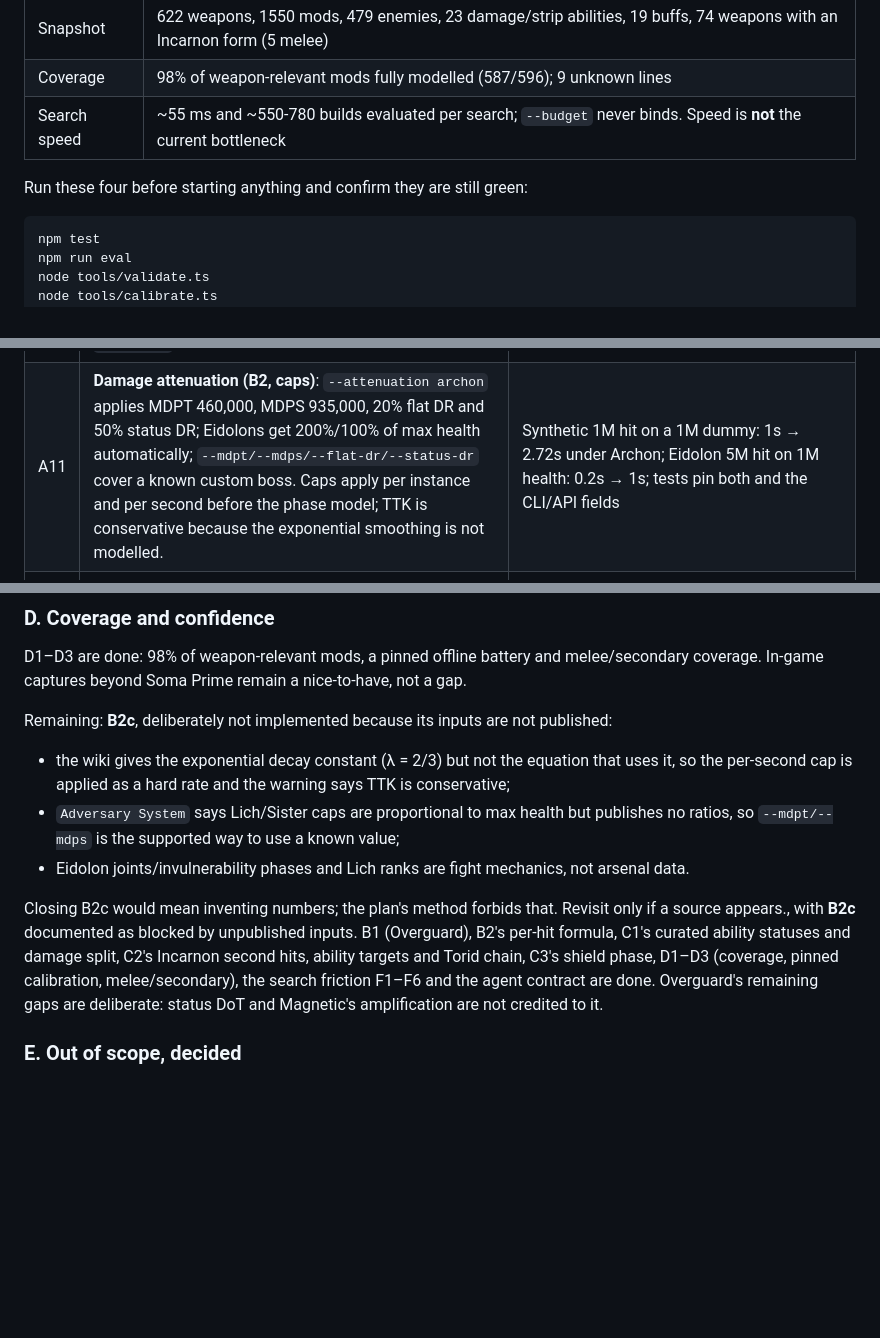
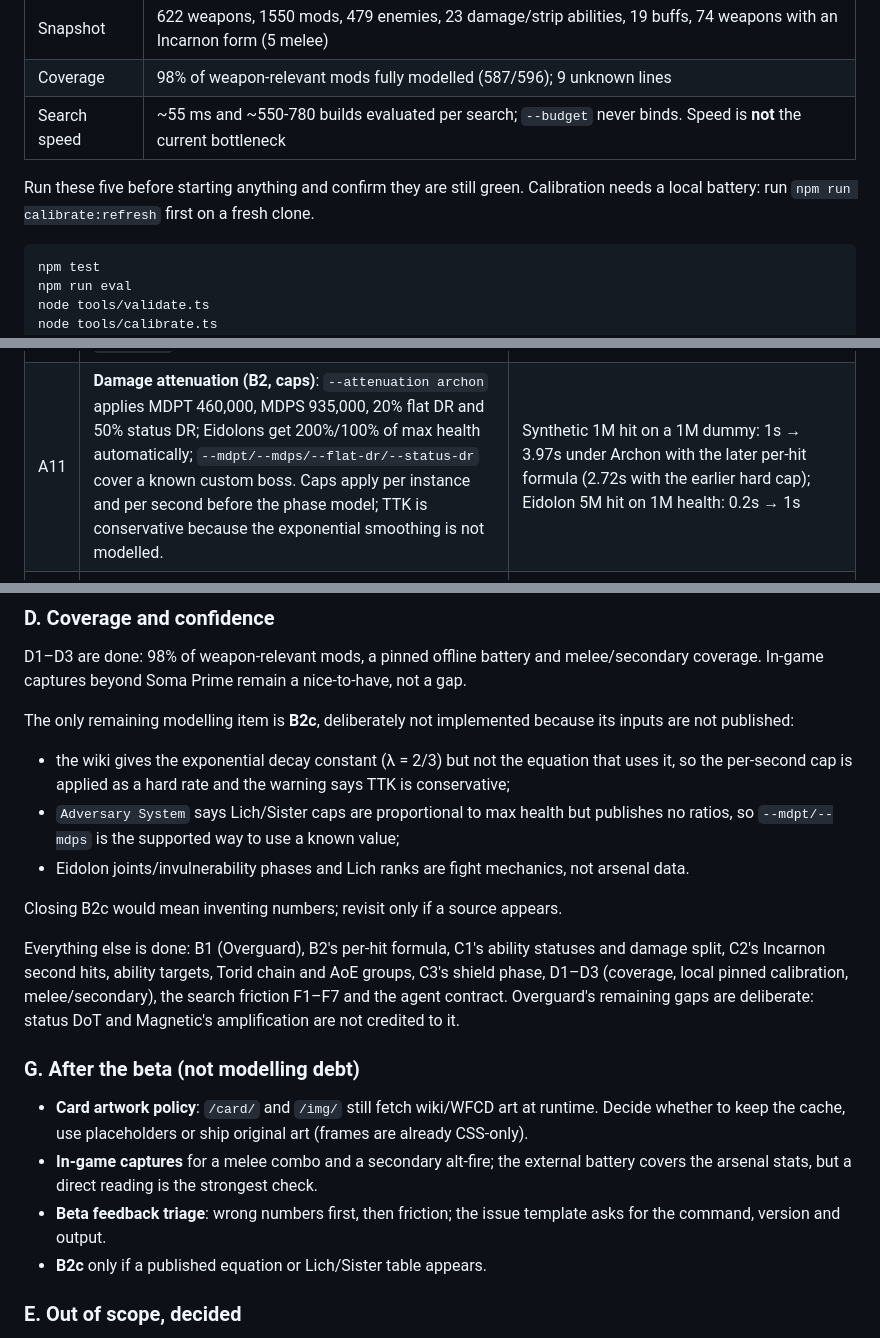
Before and after one commit to asphyksia/wfcalc, a Markdown page: docs/plan.md, 3 parts joined by grey strips. Rendered like a GitHub page; blank space fills up the shorter version.

Commit message:
Close the plan: only B2c remains, and it is data-blocked
Fix the stale A11 TTK evidence, repair the paragraph that mixed the B2c
explanation with the done list, and add the post-beta items (card artwork
policy, in-game captures, feedback triage).

````diff
--- a/docs/plan.md
+++ b/docs/plan.md
@@ -18,7 +18,7 @@ Last updated: 2026-10-19.
 | Coverage | 98% of weapon-relevant mods fully modelled (587/596); 9 unknown lines |
 | Search speed | ~55 ms and ~550-780 builds evaluated per search; `--budget` never binds. Speed is **not** the current bottleneck |
 
-Run these four before starting anything and confirm they are still green:
+Run these five before starting anything and confirm they are still green. Calibration needs a local battery: run `npm run calibrate:refresh` first on a fresh clone.
 
 ```sh
 npm test
@@ -115,7 +115,7 @@ Rules that have prevented repeated mistakes:
 | A14 | **Pinned calibration (D2)**: `tools/calibrate.ts` reads a local battery (`data/calibration-builds.json`, 35 public builds with weapon, mods, arcanes and the oracle block) instead of sampling a new set on every run. `calibrate:refresh` fetches and rewrites it; only builds whose weapon and mods resolve are kept, and the list API's page bug is deduplicated. The battery is **gitignored and not shipped**, so CI skips calibration and the tests skip when it is absent. | Two consecutive local runs produce the same report hash; 35/35; a fresh clone runs tests without it |
 | A13 | **Shields in ability `castsToKill` (C3)**: a cast now removes shields first, with the shield type's damage modifiers and no armour; Toxin bypasses them. `castsToKill` sums Overguard, shield and health casts, and the target exposes `shield`, `shieldPerCast` and `bypassesShield`. | Avalanche at 200% vs a level 150 Corpus Tech: 22,668 shields at 3,000/cast = 8 casts, plus 50 for health = 58 (was 50); the test recomputes the phases independently |
 | A12 | **Ability statuses (C1)**: Inferno's guaranteed Heat, Miasma's Viral (one stack, doubling health damage) and Shuriken's guaranteed Bleed are resolved against the target and folded into `perCast`/`castsToKill`. Targets expose `statusPerCast`, `statusProcs` and `viralStacks`; `--viral N` seeds existing stacks. | Miasma 150/s x 6 = 900 → 315 per cast after its own Viral and Bombard armour (was 157); Shuriken's Bleed is 1,577.1 True per proc; Inferno's Heat proc is 469 on a Bombard. Tests pin all three |
-| A11 | **Damage attenuation (B2, caps)**: `--attenuation archon` applies MDPT 460,000, MDPS 935,000, 20% flat DR and 50% status DR; Eidolons get 200%/100% of max health automatically; `--mdpt/--mdps/--flat-dr/--status-dr` cover a known custom boss. Caps apply per instance and per second before the phase model; TTK is conservative because the exponential smoothing is not modelled. | Synthetic 1M hit on a 1M dummy: 1s → 2.72s under Archon; Eidolon 5M hit on 1M health: 0.2s → 1s; tests pin both and the CLI/API fields |
+| A11 | **Damage attenuation (B2, caps)**: `--attenuation archon` applies MDPT 460,000, MDPS 935,000, 20% flat DR and 50% status DR; Eidolons get 200%/100% of max health automatically; `--mdpt/--mdps/--flat-dr/--status-dr` cover a known custom boss. Caps apply per instance and per second before the phase model; TTK is conservative because the exponential smoothing is not modelled. | Synthetic 1M hit on a 1M dummy: 1s → 3.97s under Archon with the later per-hit formula (2.72s with the earlier hard cap); Eidolon 5M hit on 1M health: 0.2s → 1s |
 | A10 | **Overguard (B1)**: Eximus targets get the wiki's level-scaled Overguard (base 12, q = level - 1, curves blended 45-50) or an explicit `--overguard N`; it is a separate layer before shields/health, neutral to all types except Void (+50%), no armour, for weapons **and** ability casts. | Bombard 150 Eximus: 281,865 Overguard; Soma Prime + Serration 776s → 1,229s; Avalanche at 200% needs 94 casts to break it plus 180 for health = 274; tests pin the formula, the Void multiplier, the TTK and the ability casts |
 | A9 | **Search efficacy (F1/F2/F5/F6)**: `search --arcane auto` tries every arcane whose slot fits and keeps the best (an explicit arcane still wins; a conditional arcane only wins if its condition is active); `calc` reports `capacityUsed/capacity`, `formaNeeded`, `fits` and the equipped arcane in text, brief and JSON; `--mod "A,B"` is the same as repeated `--mod`; Psychic Bolts is now a strip ability (80% at 100% strength, capped at 125%). | Haalvu auto: no arcane without stacks, Primary Merciless with `onKill=12`; calc Haalvu + Serration/Chamber = 15/60, 0F; Psychic Bolts at 125% = 100% strip; tests pin all four |
 | A8 | **The text report showed the wrong armour**: with `--armor-strip 100` it printed the enemy's own pool (2,700) while the damage used 0. Found while pricing a Haalvu build for Nyx. Now prints `armor 0 (base 2,700)`. | Test pins the stripped line; brief/JSON were already correct |
@@ -145,7 +145,8 @@ Known loose ends from A1:
 D1–D3 are done: 98% of weapon-relevant mods, a pinned offline battery and melee/secondary coverage.
 In-game captures beyond Soma Prime remain a nice-to-have, not a gap.
 
-Remaining: **B2c**, deliberately not implemented because its inputs are not published:
+The only remaining modelling item is **B2c**, deliberately not implemented because its inputs
+are not published:
 
 - the wiki gives the exponential decay constant (λ = 2/3) but not the equation that uses it, so
   the per-second cap is applied as a hard rate and the warning says TTK is conservative;
@@ -153,12 +154,23 @@ Remaining: **B2c**, deliberately not implemented because its inputs are not publ
   ratios, so `--mdpt/--mdps` is the supported way to use a known value;
 - Eidolon joints/invulnerability phases and Lich ranks are fight mechanics, not arsenal data.
 
-Closing B2c would mean inventing numbers; the plan's method forbids that. Revisit only if a
-source appears., with **B2c** documented as blocked by unpublished inputs. B1
-(Overguard), B2's per-hit formula, C1's curated ability statuses and damage split, C2's Incarnon
-second hits, ability targets and Torid chain, C3's shield phase, D1–D3 (coverage, pinned
-calibration, melee/secondary), the search friction F1–F6 and the agent contract are done. Overguard's remaining gaps are deliberate: status DoT and Magnetic's
+Closing B2c would mean inventing numbers; revisit only if a source appears.
+
+Everything else is done: B1 (Overguard), B2's per-hit formula, C1's ability statuses and damage
+split, C2's Incarnon second hits, ability targets, Torid chain and AoE groups, C3's shield phase,
+D1–D3 (coverage, local pinned calibration, melee/secondary), the search friction F1–F7 and the
+agent contract. Overguard's remaining gaps are deliberate: status DoT and Magnetic's
 amplification are not credited to it.
+
+### G. After the beta (not modelling debt)
+
+- **Card artwork policy**: `/card/` and `/img/` still fetch wiki/WFCD art at runtime. Decide
+  whether to keep the cache, use placeholders or ship original art (frames are already CSS-only).
+- **In-game captures** for a melee combo and a secondary alt-fire; the external battery covers
+  the arsenal stats, but a direct reading is the strongest check.
+- **Beta feedback triage**: wrong numbers first, then friction; the issue template asks for the
+  command, version and output.
+- **B2c** only if a published equation or Lich/Sister table appears.
 
 ### E. Out of scope, decided
 
````
